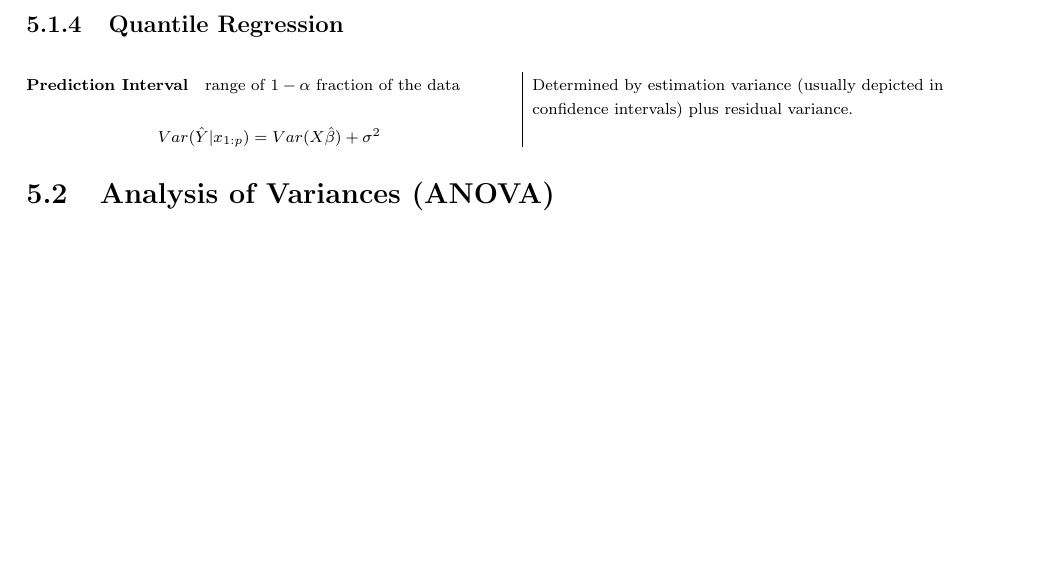
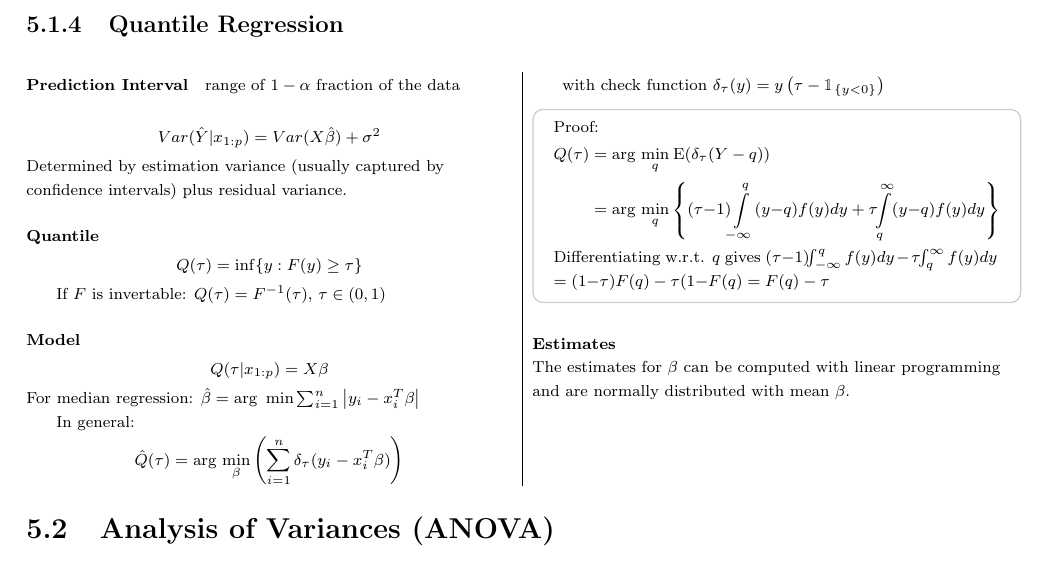
Before and after one commit to KatyFisch/statistics-cofo, a LaTeX document (fosa.tex): part of page 14 of 16, cut so that both start at the same text, the shorter picture padded with empty space. Compiled offline with pdfLaTeX.

Commit message:
Quantile Regression

```diff
--- a/fosa.tex
+++ b/fosa.tex
@@ -1620,8 +1620,40 @@ Note: $f_{post}(\beta,\sigma^2|y) = f(\beta|\sigma^2,y)f(\sigma^2|y)$
 
 $$Var(\hat{Y}|x_{1:p}) = Var(X\hat{\beta}) + \sigma^2$$
 
-\noindent Determined by estimation variance (usually depicted in confidence intervals) plus residual variance.
-
+\noindent Determined by estimation variance (usually captured by confidence intervals) plus residual variance.
+
+\paragraph{Quantile}
+
+$$Q(\tau) = \inf \{y:F(y)\geq\tau\}$$
+
+If $F$ is invertable: $Q(\tau) =F^{-1}(\tau)$, $\tau\in (0,1)$
+
+
+\paragraph{Model}
+
+$$Q(\tau|x_{1:p}) = X\beta$$
+
+
+\noindent For median regression: $\hat{\beta} = \text{arg } \min \sum_{i=1}^n \left| y_i - x_i^T\beta\right|$
+
+In general: $$\hat{Q}(\tau) = \text{arg } \underset{\beta}{\min} \left( \sum_{i=1}^n \delta_\tau (y_i - x_i^T\beta)\right)$$
+\indent with check function $\delta_\tau(y) = y\left(\tau - \mathbbm{1}_{\{y<0\}}\right)$
+
+\begin{Proof}
+\vspace{-1.5em}
+\begin{align*}
+Q(\tau) &=\text{arg }\underset{q}{\min}\:\mathrm{E}(\delta_\tau(Y-q))\\
+&=
+\text{arg }\underset{q}{\min} \left\{ (\tau{-}1)\!\!\int\displaylimits_{-\infty}^q (y{-}q)f(y)dy + \tau\!\! \int\displaylimits_{q}^\infty (y{-}q)f(y)dy\right\}
+\end{align*}
+Differentiating w.r.t. $q$ gives $(\tau{-}1)\!\!\int\displaylimits_{-\infty}^q f(y)dy - \tau\!\! \int\displaylimits_{q}^\infty f(y)dy$
+
+\noindent $= (1{-}\tau)F(q) - \tau(1{-}F(q) = F(q) -\tau$
+\end{Proof}
+
+\paragraph{Estimates} \ \\
+
+\noindent The estimates for $\beta$ can be computed with linear programming and are normally distributed with mean $\beta$.
 
 \end{multicols}
 
```
Also changed, not shown: fosa.pdf, fosa.tex (4 more changed lines).
